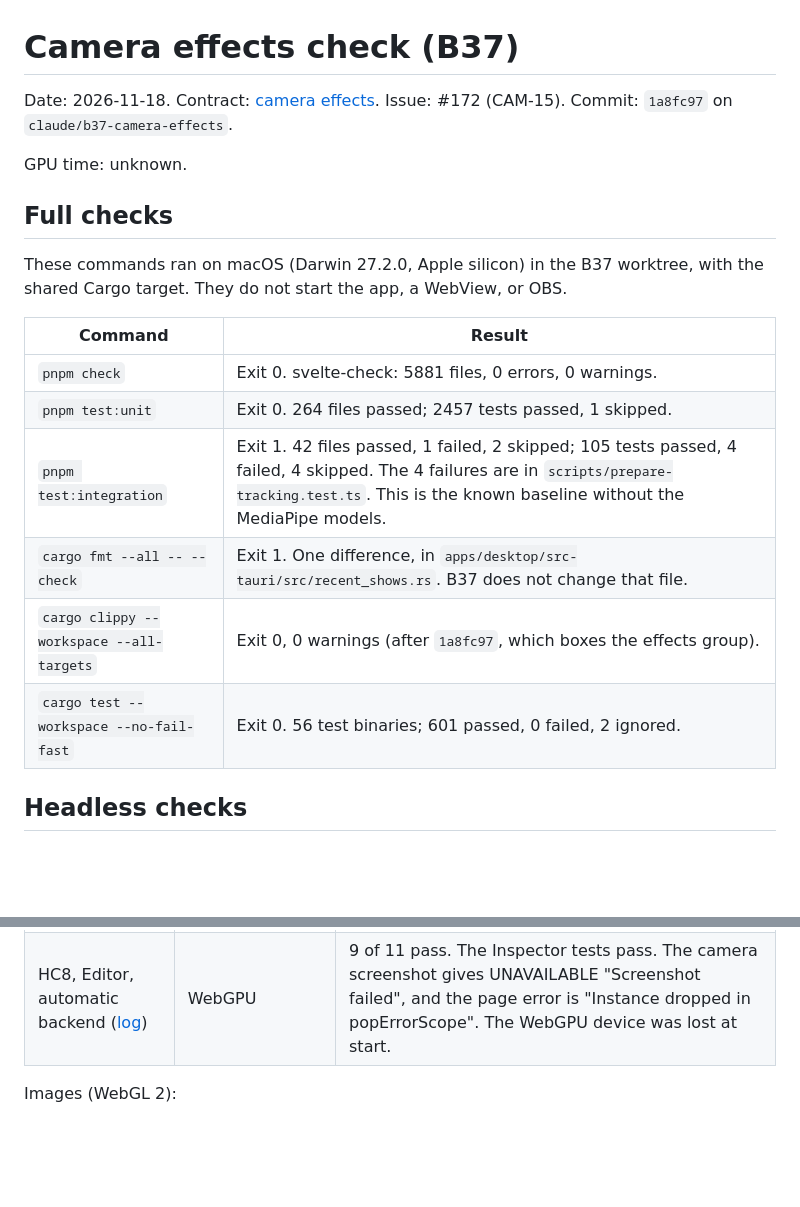
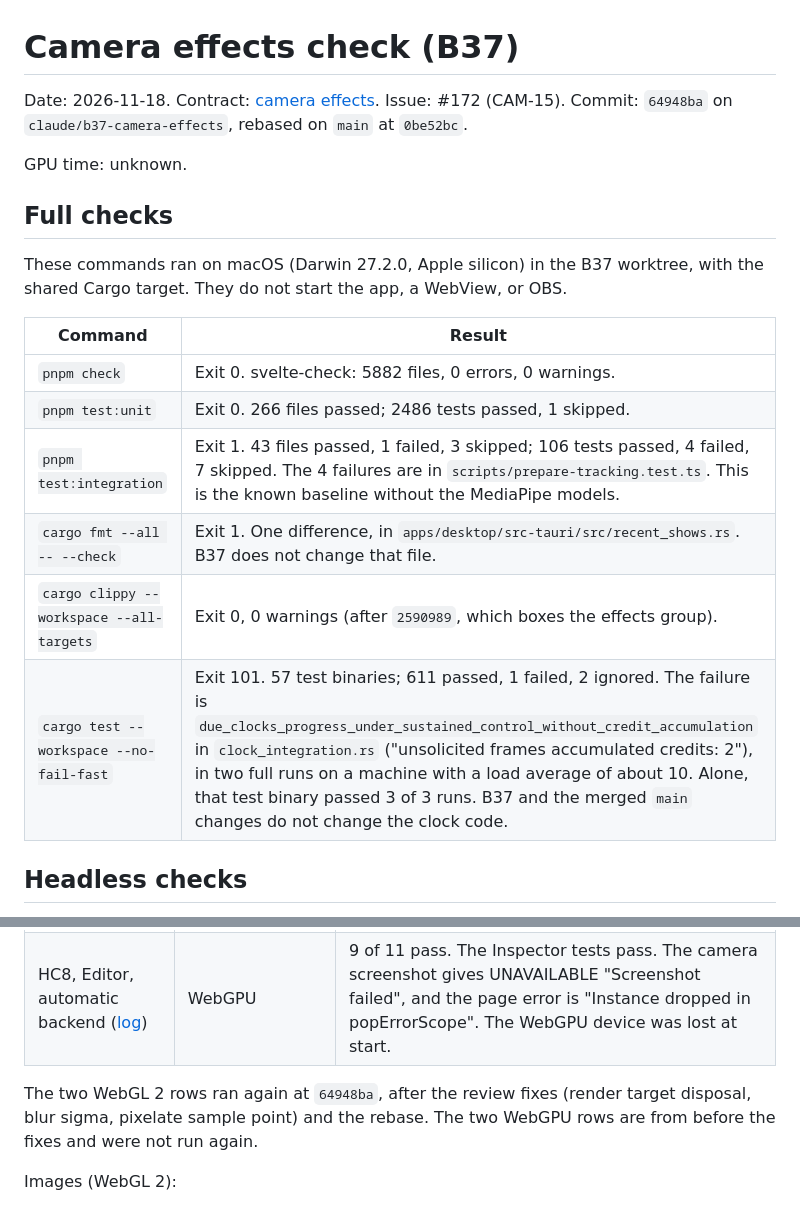
Before and after one commit to danirukun/opensekai, a Markdown page: docs/evaluation/camera-effects.md, 2 parts joined by grey strips. Drawn GitHub-style; blank space fills up the shorter version.

Commit message:
Update the camera effects evidence after the review fixes and the rebase
The full checks and the WebGL 2 headless checks ran again on main at 0be52bc. HC0 to HC7 pass 24 of 24, and HC8 passes 18 of 18. The images and the logs are new.

```diff
--- a/docs/evaluation/camera-effects.md
+++ b/docs/evaluation/camera-effects.md
@@ -1,6 +1,6 @@
 # Camera effects check (B37)
 
-Date: 2026-11-18. Contract: [camera effects](../../spdd/prompt/2026-11-13-camera-effects.md). Issue: #172 (CAM-15). Commit: `1a8fc97` on `claude/b37-camera-effects`.
+Date: 2026-11-18. Contract: [camera effects](../../spdd/prompt/2026-11-13-camera-effects.md). Issue: #172 (CAM-15). Commit: `64948ba` on `claude/b37-camera-effects`, rebased on `main` at `0be52bc`.
 
 GPU time: unknown.
 
@@ -10,12 +10,12 @@ These commands ran on macOS (Darwin 27.2.0, Apple silicon) in the B37 worktree,
 
 | Command | Result |
 | --- | --- |
-| `pnpm check` | Exit 0. svelte-check: 5881 files, 0 errors, 0 warnings. |
-| `pnpm test:unit` | Exit 0. 264 files passed; 2457 tests passed, 1 skipped. |
-| `pnpm test:integration` | Exit 1. 42 files passed, 1 failed, 2 skipped; 105 tests passed, 4 failed, 4 skipped. The 4 failures are in `scripts/prepare-tracking.test.ts`. This is the known baseline without the MediaPipe models. |
+| `pnpm check` | Exit 0. svelte-check: 5882 files, 0 errors, 0 warnings. |
+| `pnpm test:unit` | Exit 0. 266 files passed; 2486 tests passed, 1 skipped. |
+| `pnpm test:integration` | Exit 1. 43 files passed, 1 failed, 3 skipped; 106 tests passed, 4 failed, 7 skipped. The 4 failures are in `scripts/prepare-tracking.test.ts`. This is the known baseline without the MediaPipe models. |
 | `cargo fmt --all -- --check` | Exit 1. One difference, in `apps/desktop/src-tauri/src/recent_shows.rs`. B37 does not change that file. |
-| `cargo clippy --workspace --all-targets` | Exit 0, 0 warnings (after `1a8fc97`, which boxes the effects group). |
-| `cargo test --workspace --no-fail-fast` | Exit 0. 56 test binaries; 601 passed, 0 failed, 2 ignored. |
+| `cargo clippy --workspace --all-targets` | Exit 0, 0 warnings (after `2590989`, which boxes the effects group). |
+| `cargo test --workspace --no-fail-fast` | Exit 101. 57 test binaries; 611 passed, 1 failed, 2 ignored. The failure is `due_clocks_progress_under_sustained_control_without_credit_accumulation` in `clock_integration.rs` ("unsolicited frames accumulated credits: 2"), in two full runs on a machine with a load average of about 10. Alone, that test binary passed 3 of 3 runs. B37 and the merged `main` changes do not change the clock code. |
 
 ## Headless checks
 
@@ -29,6 +29,8 @@ Capture method: `page.screenshot` timed out at 1920 × 1080 on this Mac (the ima
 | HC0 to HC7, OBS page, chain build only ([log](camera-effects/headless-check-webgpu.txt)) | WebGPU | 0 pass, 9 fail. Each step, the baseline without effects too, has the warning "Pipeline compile failed", and the page reports GPU validation errors. The headless WebGPU device is not usable here. This result does not tell if the effects compile on WebGPU. |
 | HC8, Editor, preview on WebGL 2 ([log](camera-effects/editor-check-webgl2.txt)) | WebGL 2 | 18 of 18 pass, which includes the HC1 and HC4 tests on the camera screenshot. |
 | HC8, Editor, automatic backend ([log](camera-effects/editor-check.txt)) | WebGPU | 9 of 11 pass. The Inspector tests pass. The camera screenshot gives UNAVAILABLE "Screenshot failed", and the page error is "Instance dropped in popErrorScope". The WebGPU device was lost at start. |
+
+The two WebGL 2 rows ran again at `64948ba`, after the review fixes (render target disposal, blur sigma, pixelate sample point) and the rebase. The two WebGPU rows are from before the fixes and were not run again.
 
 Images (WebGL 2):
 
```
Also changed, not shown: docs/evaluation/camera-effects/all-effects-webgl2.png, docs/evaluation/camera-effects/blur-webgl2.png, docs/evaluation/camera-effects/inspector-effects-webgl2.png, docs/evaluation/camera-effects/lens-dirt-webgl2.png, 2 other files.
